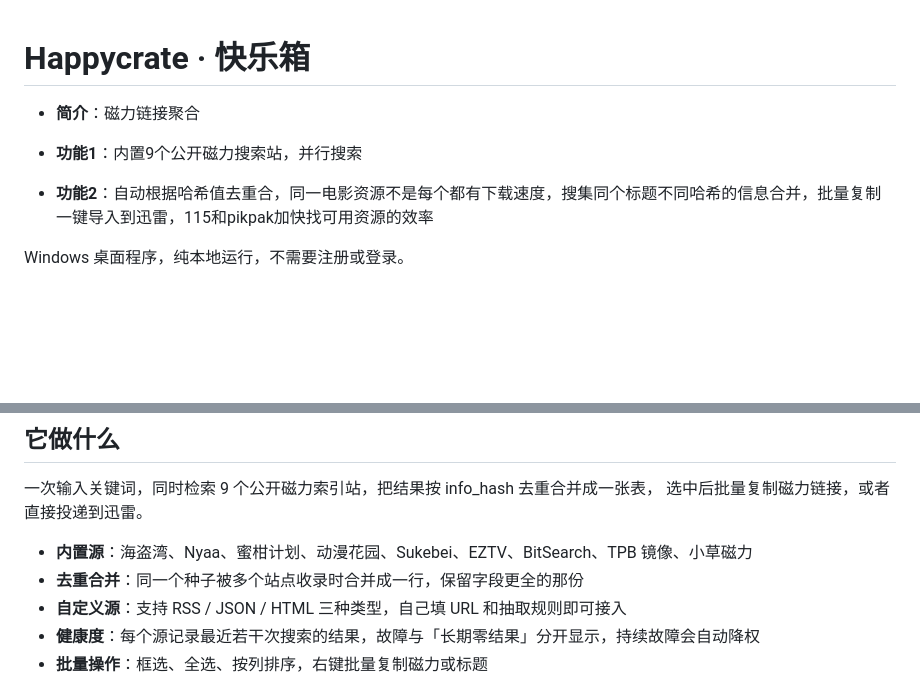
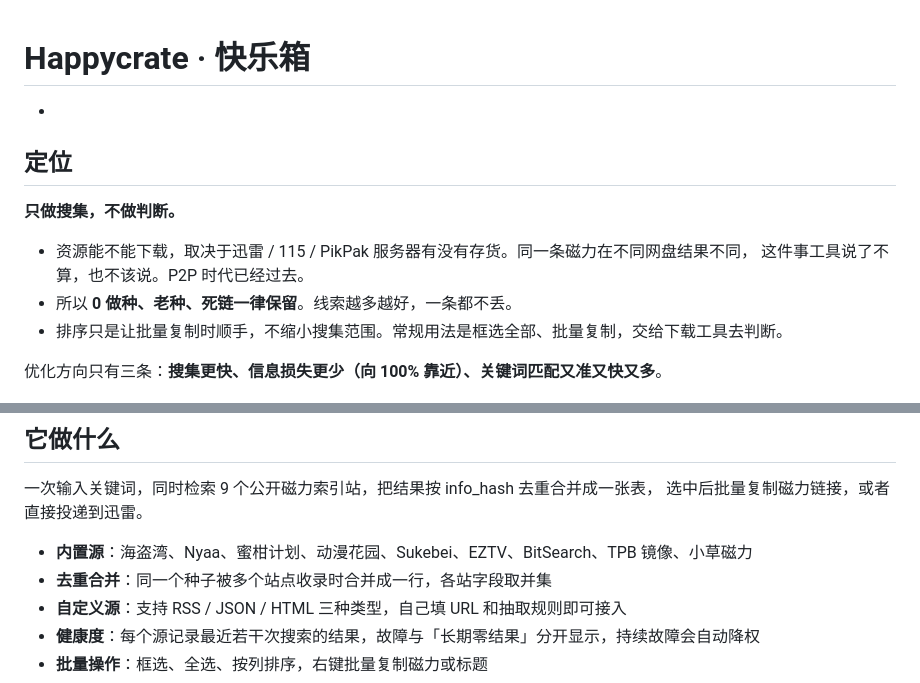
Before and after one commit to GVHBOX/Happycrate, a Markdown page: README.md, 2 parts joined by grey strips. Rendered like a GitHub page; blank space fills up the shorter version.

Commit message:
README 增加定位段：只做搜集不做判断，0 做种与死链一律保留，优化方向为搜集更快、信息损失向 100% 靠近、关键词匹配又准又快又多

```diff
--- a/README.md
+++ b/README.md
@@ -1,11 +1,17 @@
 # Happycrate · 快乐箱
 
-- **简介**：磁力链接聚合
+-
 
-- **功能1**：内置9个公开磁力搜索站，并行搜索
-- **功能2**：自动根据哈希值去重合，同一电影资源不是每个都有下载速度，搜集同个标题不同哈希的信息合并，批量复制一键导入到迅雷，115和pikpak加快找可用资源的效率
+## 定位
 
-Windows 桌面程序，纯本地运行，不需要注册或登录。
+**只做搜集，不做判断。**
+
+- 资源能不能下载，取决于迅雷 / 115 / PikPak 服务器有没有存货。同一条磁力在不同网盘结果不同，
+  这件事工具说了不算，也不该说。P2P 时代已经过去。
+- 所以 **0 做种、老种、死链一律保留**。线索越多越好，一条都不丢。
+- 排序只是让批量复制时顺手，不缩小搜集范围。常规用法是框选全部、批量复制，交给下载工具去判断。
+
+优化方向只有三条：**搜集更快、信息损失更少（向 100% 靠近）、关键词匹配又准又快又多**。
 
 ![happycrate 工具截图](assets/readme_preview.jpg)
 
@@ -15,7 +21,7 @@ Windows 桌面程序，纯本地运行，不需要注册或登录。
 选中后批量复制磁力链接，或者直接投递到迅雷。
 
 - **内置源**：海盗湾、Nyaa、蜜柑计划、动漫花园、Sukebei、EZTV、BitSearch、TPB 镜像、小草磁力
-- **去重合并**：同一个种子被多个站点收录时合并成一行，保留字段更全的那份
+- **去重合并**：同一个种子被多个站点收录时合并成一行，各站字段取并集
 - **自定义源**：支持 RSS / JSON / HTML 三种类型，自己填 URL 和抽取规则即可接入
 - **健康度**：每个源记录最近若干次搜索的结果，故障与「长期零结果」分开显示，持续故障会自动降权
 - **批量操作**：框选、全选、按列排序，右键批量复制磁力或标题
```
Also changed, not shown: other parts of README.md (+6 -6 lines).
